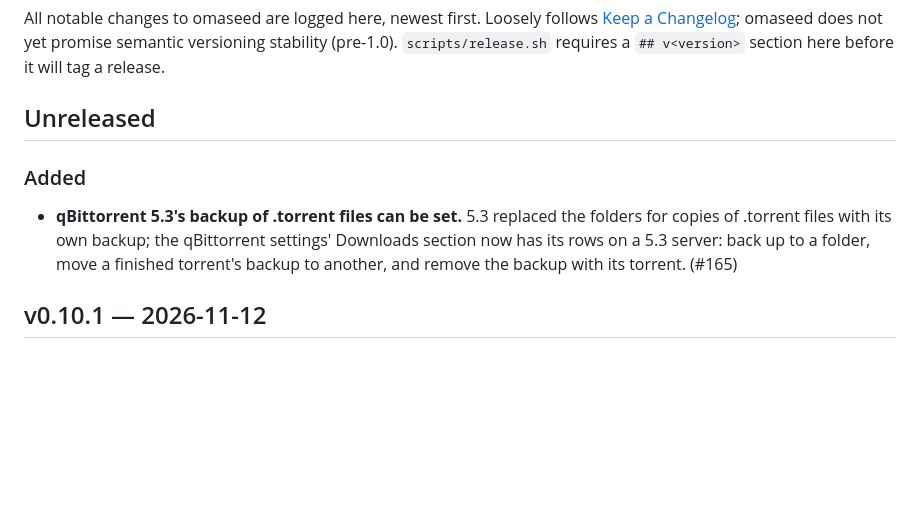
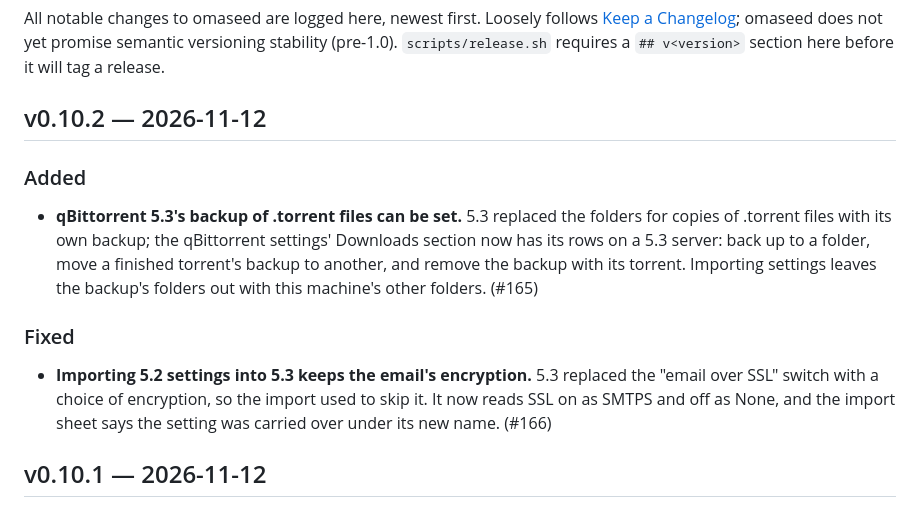
Before and after one commit to diogochaves/omaseed, a Markdown page: CHANGELOG.md, the part around the change. Drawn GitHub-style; blank space fills up the shorter version.

Commit message:
Add the v0.10.2 changelog
Wave 2 of the next milestone: #165, #166.

Co-Authored-By: Claude Opus 5.5 <noreply@anthropic.com>

```diff
--- a/CHANGELOG.md
+++ b/CHANGELOG.md
@@ -5,14 +5,22 @@ All notable changes to omaseed are logged here, newest first. Loosely follows
 versioning stability (pre-1.0). `scripts/release.sh` requires a `## v<version>` section here
 before it will tag a release.
 
-## Unreleased
+## v0.10.2 — 2026-11-12
 
 ### Added
 
 - **qBittorrent 5.3's backup of .torrent files can be set.** 5.3 replaced the folders for
   copies of .torrent files with its own backup; the qBittorrent settings' Downloads section now
   has its rows on a 5.3 server: back up to a folder, move a finished torrent's backup to
-  another, and remove the backup with its torrent. (#165)
+  another, and remove the backup with its torrent. Importing settings leaves the backup's
+  folders out with this machine's other folders. (#165)
+
+### Fixed
+
+- **Importing 5.2 settings into 5.3 keeps the email's encryption.** 5.3 replaced the "email
+  over SSL" switch with a choice of encryption, so the import used to skip it. It now reads SSL
+  on as SMTPS and off as None, and the import sheet says the setting was carried over under
+  its new name. (#166)
 
 ## v0.10.1 — 2026-11-12
 
```
